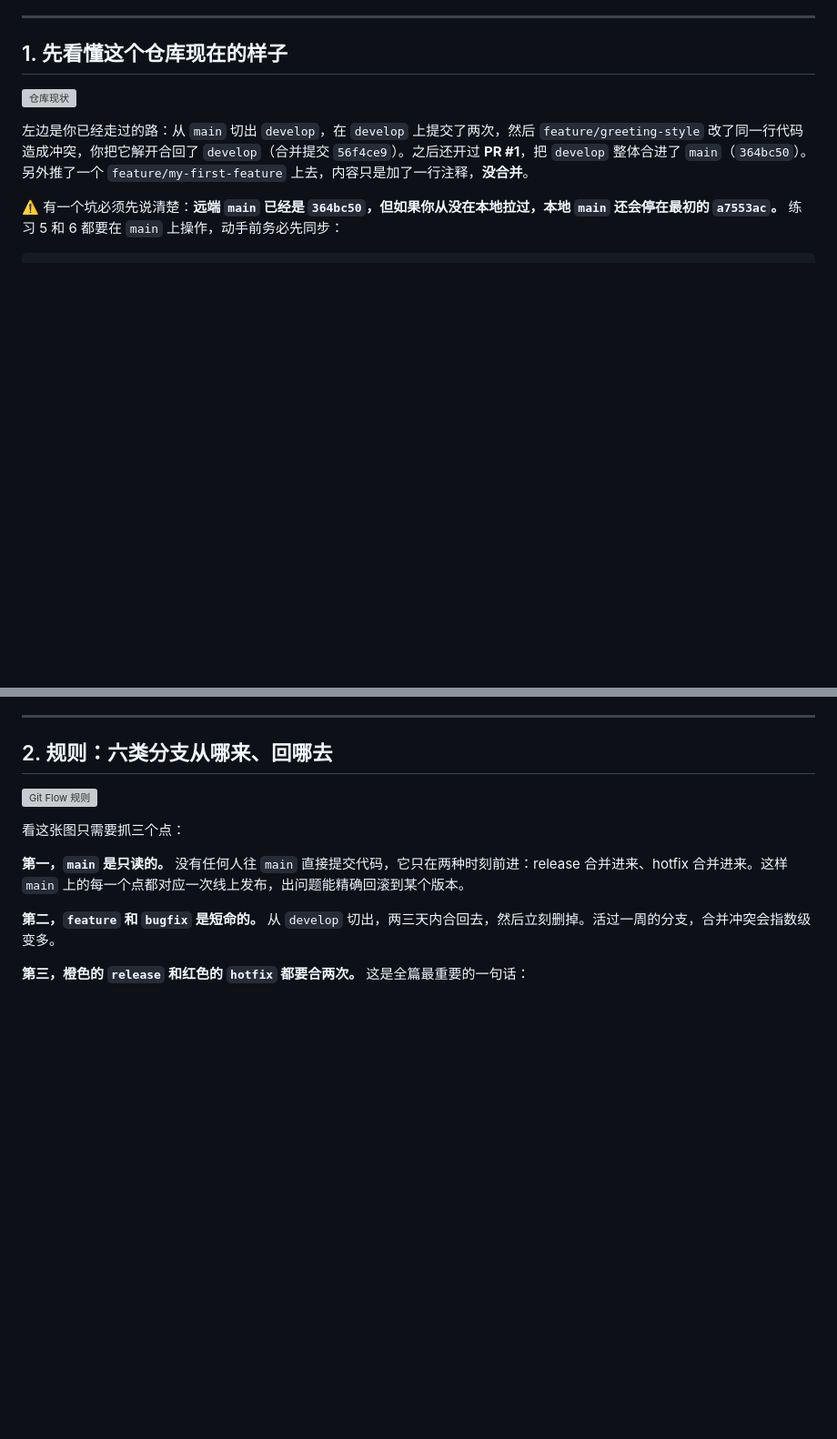
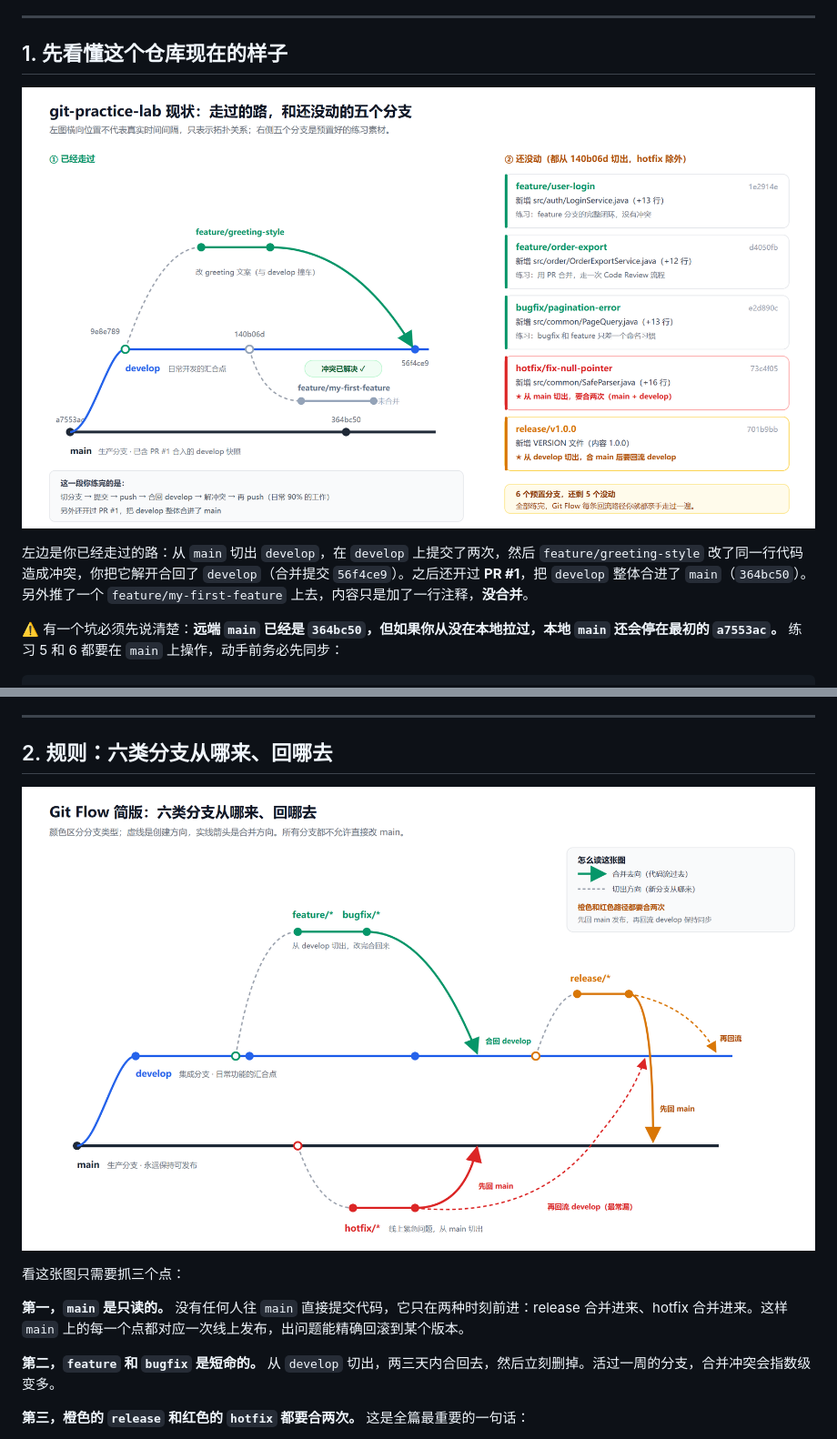
Before and after one commit to elthereal-star/git-practice-lab, a Markdown page: docs/Git协作练习手册.md, 2 parts joined by grey strips. Shown at 91% size. Drawn GitHub-style; pictures changed too: docs/images/gitflow-map.png (added), docs/images/topology-current.png (added); blank space fills up the shorter version; grey boxes are pictures that could not be loaded.

```diff
--- a/docs/Git协作练习手册.md
+++ b/docs/Git协作练习手册.md
@@ -43,7 +43,7 @@ git log --oneline --graph --all --decorate -15
 
 ## 1. 先看懂这个仓库现在的样子
 
-![仓库现状](images/topology-current.svg)
+![仓库现状](images/topology-current.png)
 
 左边是你已经走过的路：从 `main` 切出 `develop`，在 `develop` 上提交了两次，然后 `feature/greeting-style` 改了同一行代码造成冲突，你把它解开合回了 `develop`（合并提交 `56f4ce9`）。之后还开过 **PR #1**，把 `develop` 整体合进了 `main`（`364bc50`）。另外推了一个 `feature/my-first-feature` 上去，内容只是加了一行注释，**没合并**。
 
@@ -73,7 +73,7 @@ git log --oneline -3        # 应该看到 364bc50 Merge pull request #1
 
 ## 2. 规则：六类分支从哪来、回哪去
 
-![Git Flow 规则](images/gitflow-map.svg)
+![Git Flow 规则](images/gitflow-map.png)
 
 看这张图只需要抓三个点：
 
```
Also changed, not shown: other parts of docs/Git协作练习手册.md (+15 -9 lines), README.md (+5 -2 lines), docs/images/conflict-resolve.png (added), docs/images/hotfix-double-merge.png (added), 1 other file.
